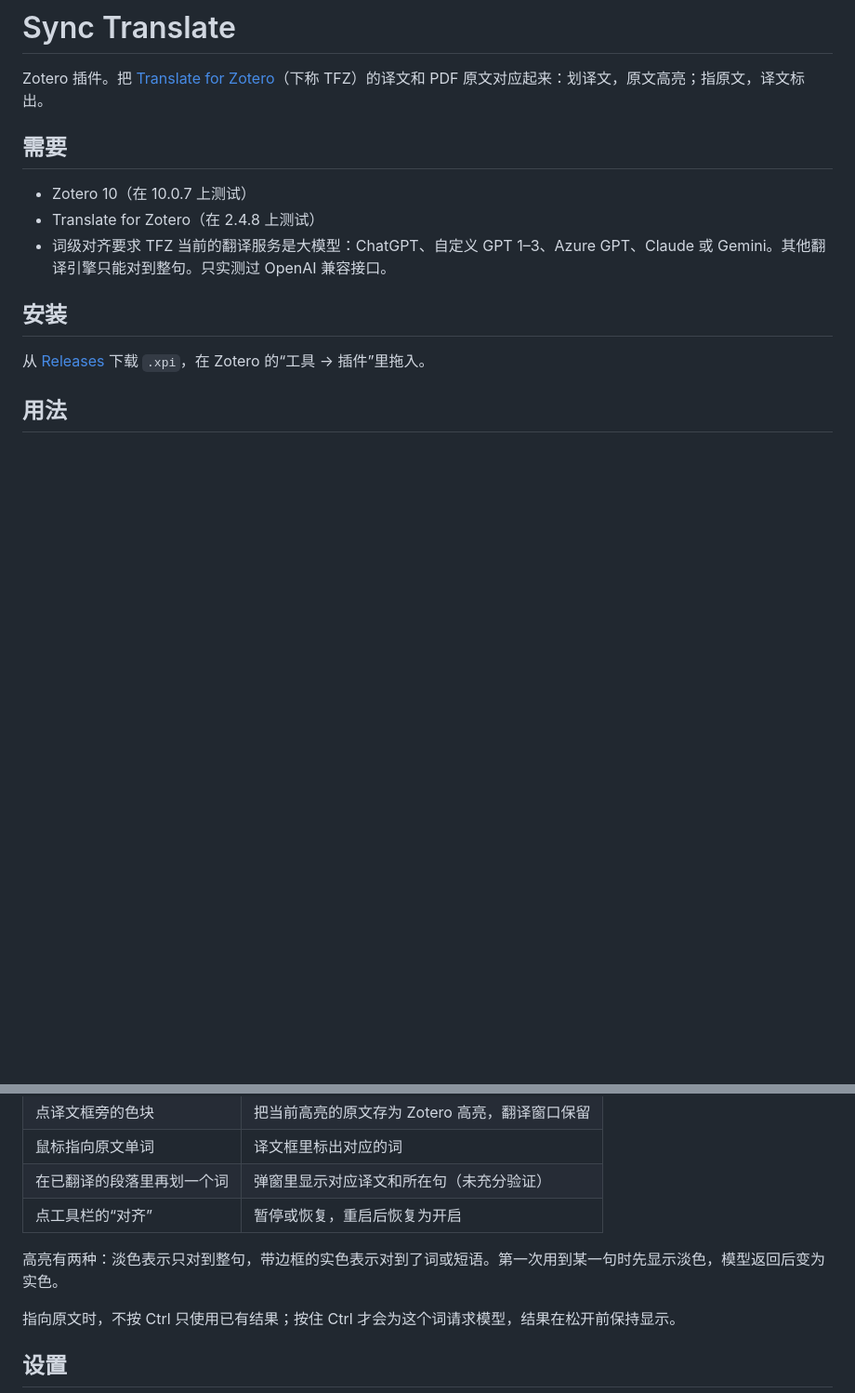
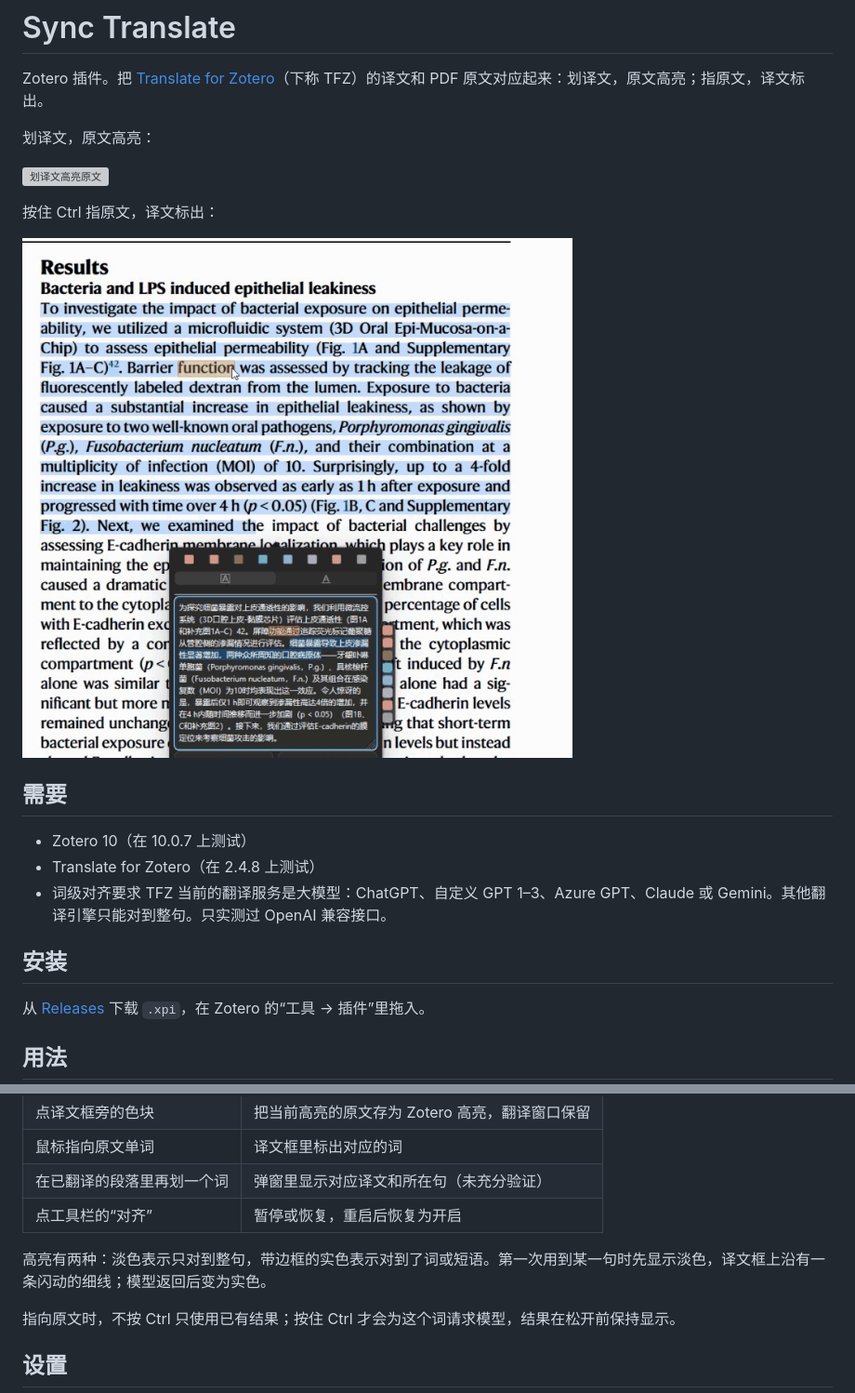
Before and after one commit to liuguanlin80-cell/zotero-sync-translate, a Markdown page: README.md, 2 parts joined by grey strips. Shown at 93% size. GitHub-like rendering; pictures changed too: docs/point.gif (added); blank space fills up the shorter version; grey boxes are pictures that could not be loaded.

```diff
--- a/README.md
+++ b/README.md
@@ -2,10 +2,13 @@
 
 Zotero 插件。把 [Translate for Zotero](https://github.com/windingwind/zotero-pdf-translate)（下称 TFZ）的译文和 PDF 原文对应起来：划译文，原文高亮；指原文，译文标出。
 
-<!-- 动图放在 docs/ 后取消注释
+划译文，原文高亮：
+
 ![划译文高亮原文](docs/select.gif)
+
+按住 Ctrl 指原文，译文标出：
+
 ![指原文标出译文](docs/point.gif)
--->
 
 ## 需要
 
@@ -29,7 +32,7 @@ Zotero 插件。把 [Translate for Zotero](https://github.com/windingwind/zotero
 | 在已翻译的段落里再划一个词 | 弹窗里显示对应译文和所在句（未充分验证） |
 | 点工具栏的“对齐” | 暂停或恢复，重启后恢复为开启 |
 
-高亮有两种：淡色表示只对到整句，带边框的实色表示对到了词或短语。第一次用到某一句时先显示淡色，模型返回后变为实色。
+高亮有两种：淡色表示只对到整句，带边框的实色表示对到了词或短语。第一次用到某一句时先显示淡色，译文框上沿有一条闪动的细线；模型返回后变为实色。
 
 指向原文时，不按 Ctrl 只使用已有结果；按住 Ctrl 才会为这个词请求模型，结果在松开前保持显示。
 
```
Also changed, not shown: 12 other files.
